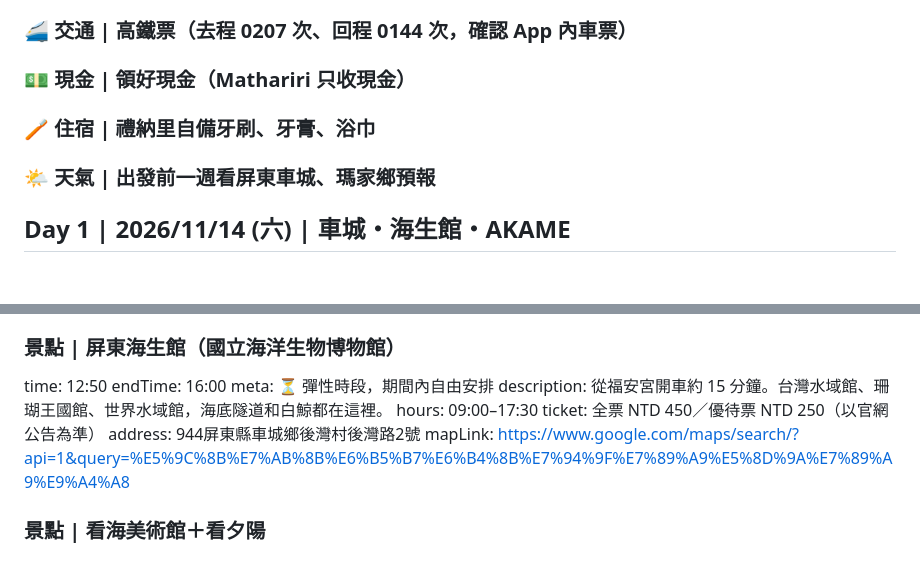
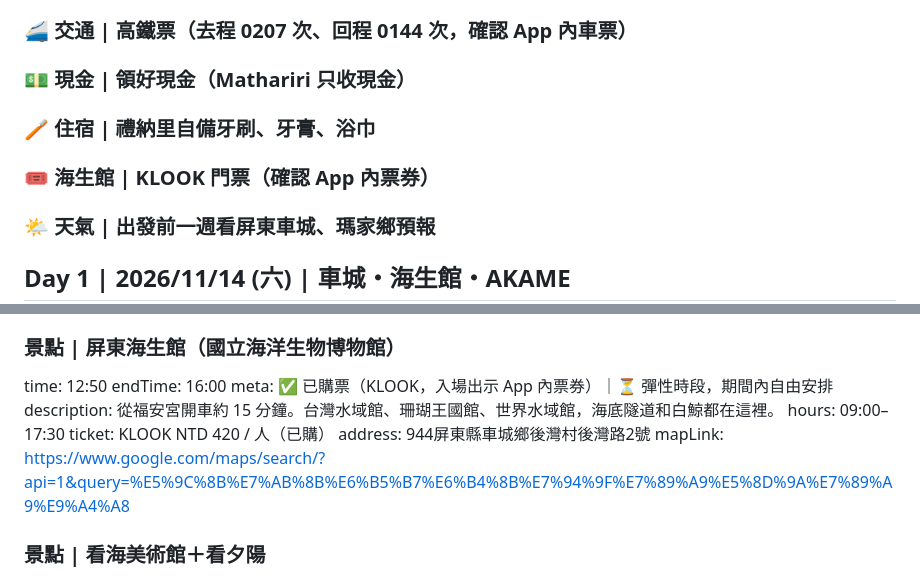
Before and after one commit to YTLAnton/antonstrip, a Markdown page: 2026_11_Pingtung/itinerary.md, 2 parts joined by grey strips. GitHub-like rendering; blank space fills up the shorter version.

Commit message:
deploy: 82fe126e7fcec959827d5933edf33662c5569909

```diff
--- a/2026_11_Pingtung/itinerary.md
+++ b/2026_11_Pingtung/itinerary.md
@@ -66,6 +66,7 @@ dayNote: 11/14 高鐵 0207 次 08:31 台北站發車，請提早到車站\n禮
 ### 🚄 交通 | 高鐵票（去程 0207 次、回程 0144 次，確認 App 內車票）
 ### 💵 現金 | 領好現金（Mathariri 只收現金）
 ### 🪥 住宿 | 禮納里自備牙刷、牙膏、浴巾
+### 🎟️ 海生館 | KLOOK 門票（確認 App 內票券）
 ### 🌤️ 天氣 | 出發前一週看屏東車城、瑪家鄉預報
 
 ## Day 1 | 2026/11/14 (六) | 車城・海生館・AKAME
@@ -112,10 +113,10 @@ mapLabel2: 正記黃家綠豆蒜
 ### 景點 | 屏東海生館（國立海洋生物博物館）
 time: 12:50
 endTime: 16:00
-meta: ⏳ 彈性時段，期間內自由安排
+meta: ✅ 已購票（KLOOK，入場出示 App 內票券）｜⏳ 彈性時段，期間內自由安排
 description: 從福安宮開車約 15 分鐘。台灣水域館、珊瑚王國館、世界水域館，海底隧道和白鯨都在這裡。
 hours: 09:00–17:30
-ticket: 全票 NTD 450／優待票 NTD 250（以官網公告為準）
+ticket: KLOOK NTD 420 / 人（已購）
 address: 944屏東縣車城鄉後灣村後灣路2號
 mapLink: https://www.google.com/maps/search/?api=1&query=%E5%9C%8B%E7%AB%8B%E6%B5%B7%E6%B4%8B%E7%94%9F%E7%89%A9%E5%8D%9A%E7%89%A9%E9%A4%A8
 
```
